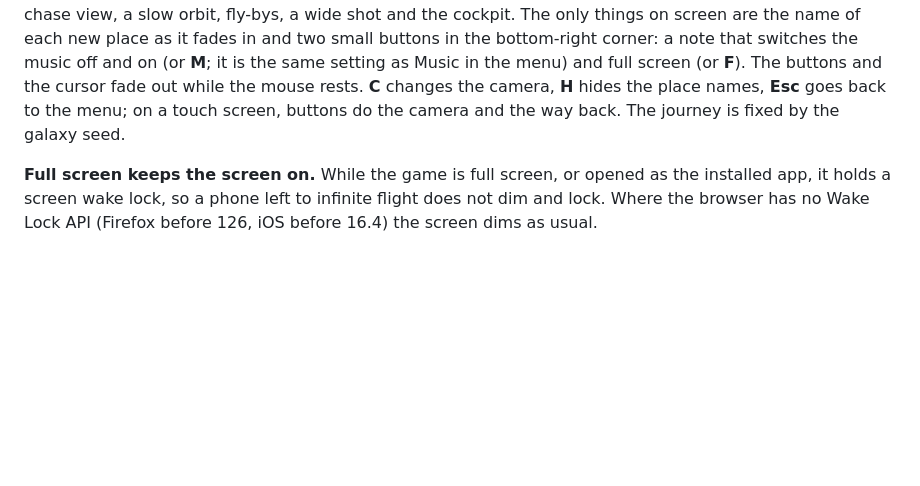
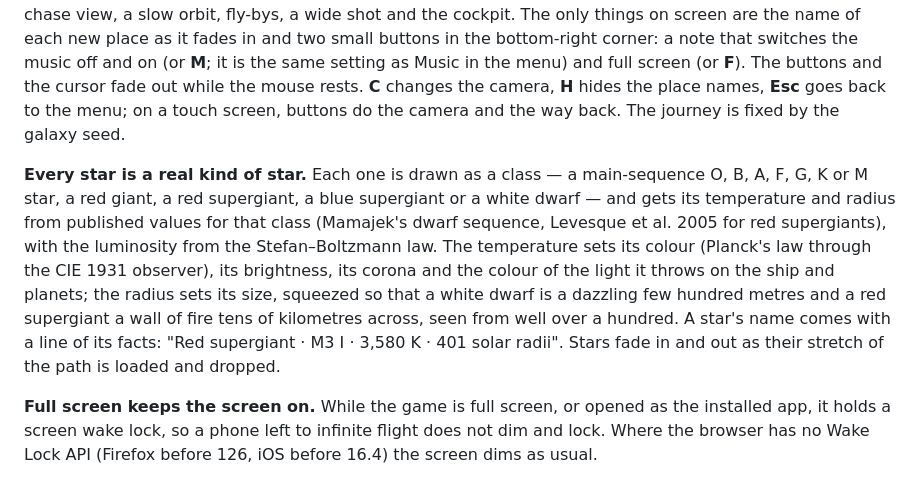
Before and after one commit to FilioInk/void-relics, a Markdown page: README.md, the part around the change. GitHub-like rendering; blank space fills up the shorter version.

```diff
--- a/README.md
+++ b/README.md
@@ -84,6 +84,17 @@ fade out while the mouse rests. **C** changes the camera, **H** hides the place
 goes back to the menu; on a touch screen, buttons do the camera and the way back. The journey
 is fixed by the galaxy seed.
 
+**Every star is a real kind of star.** Each one is drawn as a class — a main-sequence O, B, A,
+F, G, K or M star, a red giant, a red supergiant, a blue supergiant or a white dwarf — and gets
+its temperature and radius from published values for that class (Mamajek's dwarf sequence,
+Levesque et al. 2005 for red supergiants), with the luminosity from the Stefan–Boltzmann law.
+The temperature sets its colour (Planck's law through the CIE 1931 observer), its brightness,
+its corona and the colour of the light it throws on the ship and planets; the radius sets its
+size, squeezed so that a white dwarf is a dazzling few hundred metres and a red supergiant a
+wall of fire tens of kilometres across, seen from well over a hundred. A star's name comes with
+a line of its facts: "Red supergiant · M3 I · 3,580 K · 401 solar radii". Stars fade in and out
+as their stretch of the path is loaded and dropped.
+
 **Full screen keeps the screen on.** While the game is full screen, or opened as the installed
 app, it holds a screen wake lock, so a phone left to infinite flight does not dim and lock.
 Where the browser has no Wake Lock API (Firefox before 126, iOS before 16.4) the screen dims as
```
Also changed, not shown: AGENTS.md (+9 -1 lines), docs/qa/star-classes/implementation-b-star-caption.png (added), docs/qa/star-classes/implementation-blue-supergiant.png (added), docs/qa/star-classes/implementation-red-dwarf.png (added), docs/qa/star-classes/implementation-red-giant.png (added), docs/qa/star-classes/implementation-red-supergiant.png (added), docs/qa/star-classes/implementation-white-dwarf.png (added), 9 other files.
